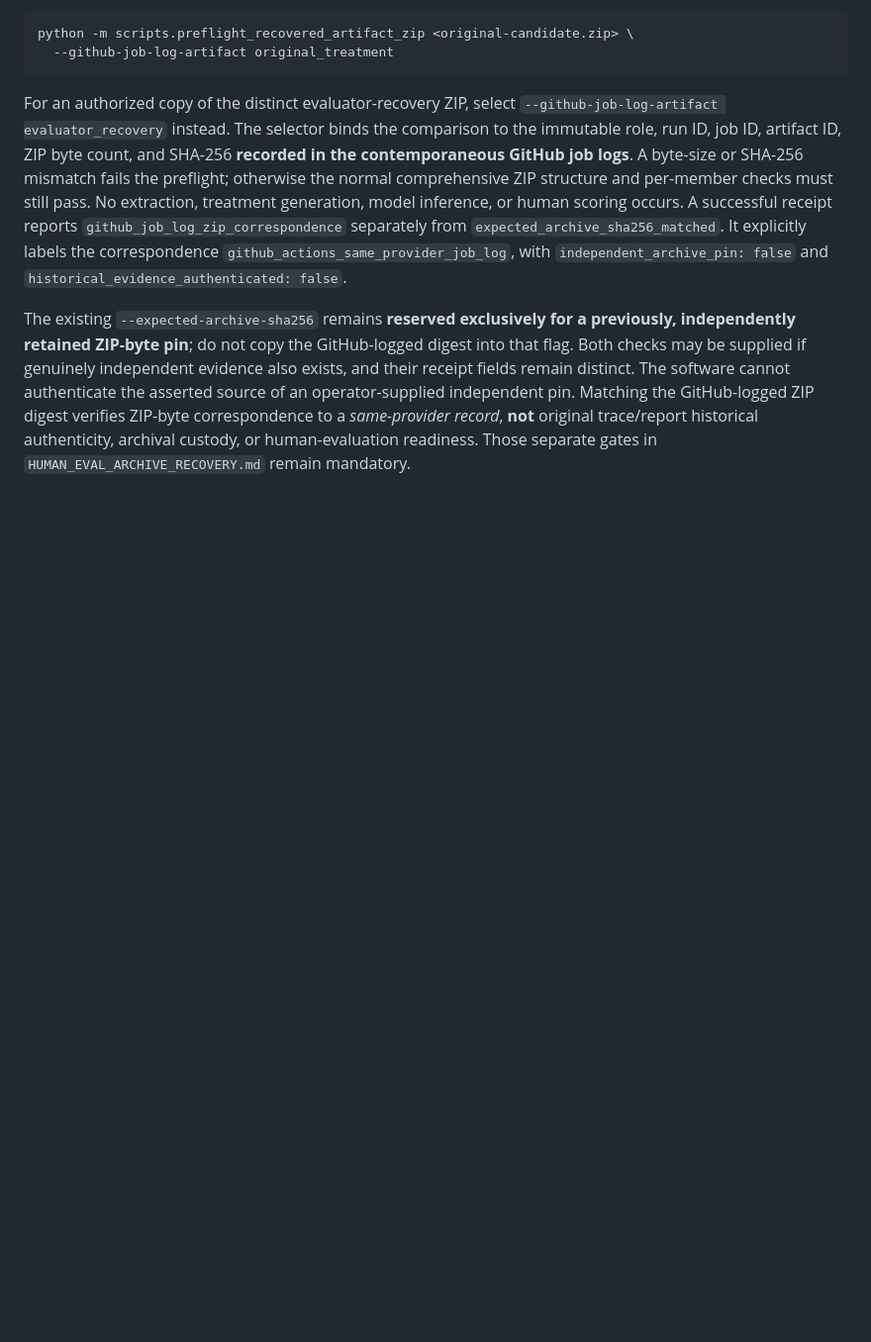
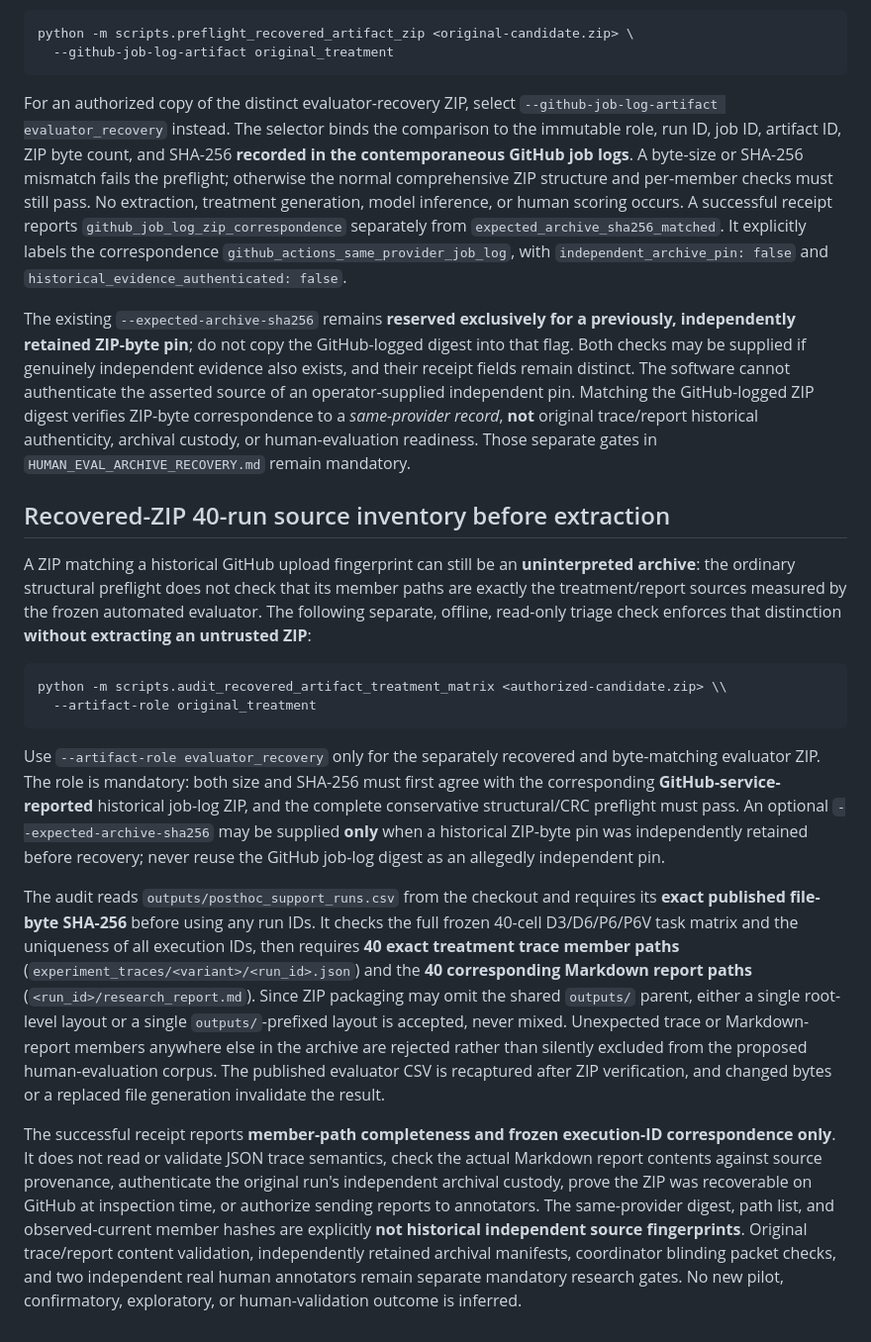
Before and after one commit to anupamking01/Ai-Researcher-Agent, a Markdown page: docs/HISTORICAL_ACTIONS_ARTIFACT_INVENTORY.md, the part around the change. Shown at 99% size. Drawn GitHub-style; blank space fills up the shorter version.

Commit message:
docs: define no-extraction archived treatment matrix triage and its limits

````diff
--- a/docs/HISTORICAL_ACTIONS_ARTIFACT_INVENTORY.md
+++ b/docs/HISTORICAL_ACTIONS_ARTIFACT_INVENTORY.md
@@ -268,3 +268,49 @@ independent pin. Matching the GitHub-logged ZIP digest verifies ZIP-byte
 correspondence to a *same-provider record*, **not** original trace/report
 historical authenticity, archival custody, or human-evaluation readiness.
 Those separate gates in `HUMAN_EVAL_ARCHIVE_RECOVERY.md` remain mandatory.
+
+## Recovered-ZIP 40-run source inventory before extraction
+
+A ZIP matching a historical GitHub upload fingerprint can still be an
+**uninterpreted archive**: the ordinary structural preflight does not check
+that its member paths are exactly the treatment/report sources measured by
+the frozen automated evaluator. The following separate, offline, read-only
+triage check enforces that distinction **without extracting an untrusted ZIP**:
+
+```bash
+python -m scripts.audit_recovered_artifact_treatment_matrix <authorized-candidate.zip> \\
+  --artifact-role original_treatment
+```
+
+Use `--artifact-role evaluator_recovery` only for the separately recovered
+and byte-matching evaluator ZIP. The role is mandatory: both size and SHA-256
+must first agree with the corresponding **GitHub-service-reported** historical
+job-log ZIP, and the complete conservative structural/CRC preflight must pass.
+An optional `--expected-archive-sha256` may be supplied **only** when a
+historical ZIP-byte pin was independently retained before recovery; never
+reuse the GitHub job-log digest as an allegedly independent pin.
+
+The audit reads `outputs/posthoc_support_runs.csv` from the checkout and
+requires its **exact published file-byte SHA-256** before using any run IDs.
+It checks the full frozen 40-cell D3/D6/P6/P6V task matrix and the uniqueness
+of all execution IDs, then requires **40 exact treatment trace member paths**
+(`experiment_traces/<variant>/<run_id>.json`) and the **40 corresponding
+Markdown report paths** (`<run_id>/research_report.md`). Since ZIP packaging
+may omit the shared `outputs/` parent, either a single root-level layout or
+a single `outputs/`-prefixed layout is accepted, never mixed. Unexpected
+trace or Markdown-report members anywhere else in the archive are rejected
+rather than silently excluded from the proposed human-evaluation corpus. The
+published evaluator CSV is recaptured after ZIP verification, and changed
+bytes or a replaced file generation invalidate the result.
+
+The successful receipt reports **member-path completeness and frozen
+execution-ID correspondence only**. It does not read or validate JSON trace
+semantics, check the actual Markdown report contents against source provenance,
+authenticate the original run's independent archival custody, prove the ZIP
+was recoverable on GitHub at inspection time, or authorize sending reports to
+annotators. The same-provider digest, path list, and observed-current member
+hashes are explicitly **not historical independent source fingerprints**.
+Original trace/report content validation, independently retained archival
+manifests, coordinator blinding packet checks, and two independent real human
+annotators remain separate mandatory research gates. No new pilot,
+confirmatory, exploratory, or human-validation outcome is inferred.
````
